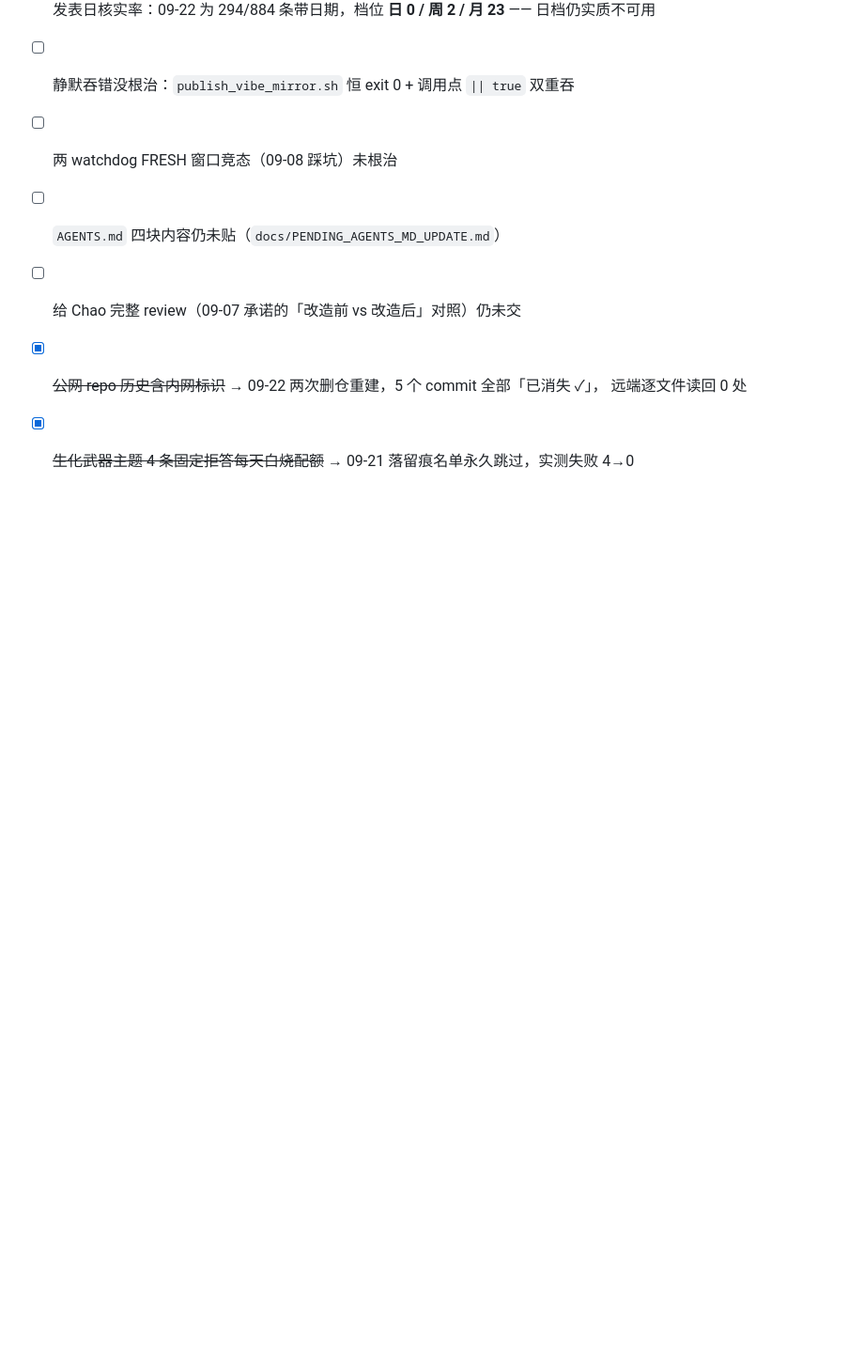
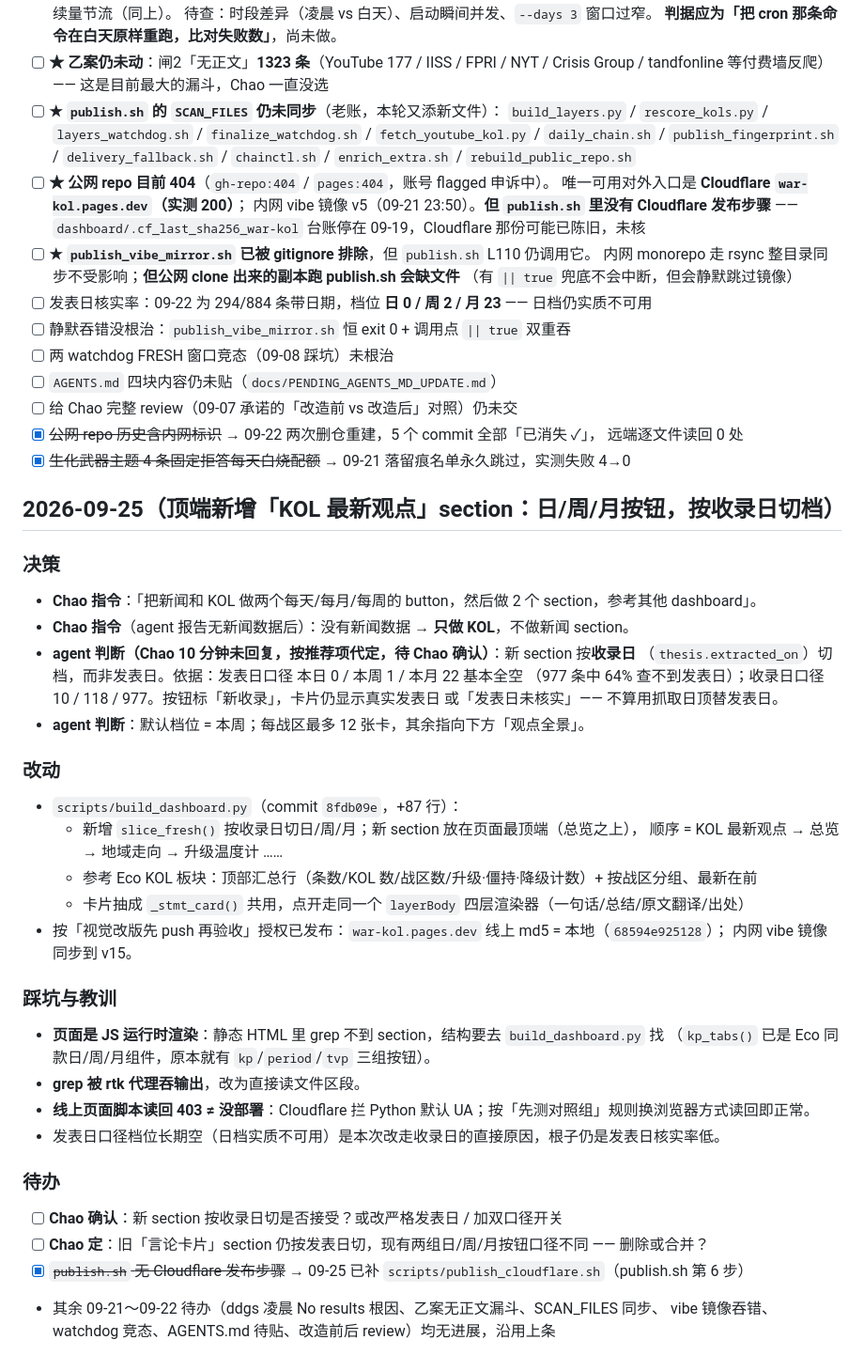
Before and after one commit to Curarpikt0000/War-KOL, a Markdown page: docs/context-log.md, the part around the change. Shown at 94% size. Drawn GitHub-style; blank space fills up the shorter version.

Commit message:
context-log: 2026-09-25 KOL 最新观点 section

```diff
--- a/docs/context-log.md
+++ b/docs/context-log.md
@@ -1113,3 +1113,37 @@ Lyme Disease 起源、炭疽、生物安全）。返回 `choices: null` + `compl
 - [x] ~~公网 repo 历史含内网标识~~ → 09-22 两次删仓重建，5 个 commit 全部「已消失 ✓」，
       远端逐文件读回 0 处
 - [x] ~~生化武器主题 4 条固定拒答每天白烧配额~~ → 09-21 落留痕名单永久跳过，实测失败 4→0
+
+## 2026-09-25（顶端新增「KOL 最新观点」section：日/周/月按钮，按收录日切档）
+
+### 决策
+- **Chao 指令**：「把新闻和 KOL 做两个每天/每月/每周的 button，然后做 2 个 section，参考其他 dashboard」。
+- **Chao 指令**（agent 报告无新闻数据后）：没有新闻数据 → **只做 KOL**，不做新闻 section。
+- **agent 判断（Chao 10 分钟未回复，按推荐项代定，待 Chao 确认）**：新 section 按**收录日**
+  （`thesis.extracted_on`）切档，而非发表日。依据：发表日口径 本日 0 / 本周 1 / 本月 22 基本全空
+  （977 条中 64% 查不到发表日）；收录日口径 10 / 118 / 977。按钮标「新收录」，卡片仍显示真实发表日
+  或「发表日未核实」—— 不算用抓取日顶替发表日。
+- **agent 判断**：默认档位 = 本周；每战区最多 12 张卡，其余指向下方「观点全景」。
+
+### 改动
+- `scripts/build_dashboard.py`（commit `8fdb09e`，+87 行）：
+  - 新增 `slice_fresh()` 按收录日切日/周/月；新 section 放在页面最顶端（总览之上），
+    顺序 = KOL 最新观点 → 总览 → 地域走向 → 升级温度计 ……
+  - 参考 Eco KOL 板块：顶部汇总行（条数/KOL 数/战区数/升级·僵持·降级计数）+ 按战区分组、最新在前
+  - 卡片抽成 `_stmt_card()` 共用，点开走同一个 `layerBody` 四层渲染器（一句话/总结/原文翻译/出处）
+- 按「视觉改版先 push 再验收」授权已发布：`war-kol.pages.dev` 线上 md5 = 本地（`68594e925128`）；
+  内网 vibe 镜像同步到 v15。
+
+### 踩坑与教训
+- **页面是 JS 运行时渲染**：静态 HTML 里 grep 不到 section，结构要去 `build_dashboard.py` 找
+  （`kp_tabs()` 已是 Eco 同款日/周/月组件，原本就有 `kp`/`period`/`tvp` 三组按钮）。
+- **grep 被 rtk 代理吞输出**，改为直接读文件区段。
+- **线上页面脚本读回 403 ≠ 没部署**：Cloudflare 拦 Python 默认 UA；按「先测对照组」规则换浏览器方式读回即正常。
+- 发表日口径档位长期空（日档实质不可用）是本次改走收录日的直接原因，根子仍是发表日核实率低。
+
+### 待办
+- [ ] **Chao 确认**：新 section 按收录日切是否接受？或改严格发表日 / 加双口径开关
+- [ ] **Chao 定**：旧「言论卡片」section 仍按发表日切，现有两组日/周/月按钮口径不同 —— 删除或合并？
+- [x] ~~`publish.sh` 无 Cloudflare 发布步骤~~ → 09-25 已补 `scripts/publish_cloudflare.sh`（publish.sh 第 6 步）
+- 其余 09-21～09-22 待办（ddgs 凌晨 No results 根因、乙案无正文漏斗、SCAN_FILES 同步、
+  vibe 镜像吞错、watchdog 竞态、AGENTS.md 待贴、改造前后 review）均无进展，沿用上条
```
